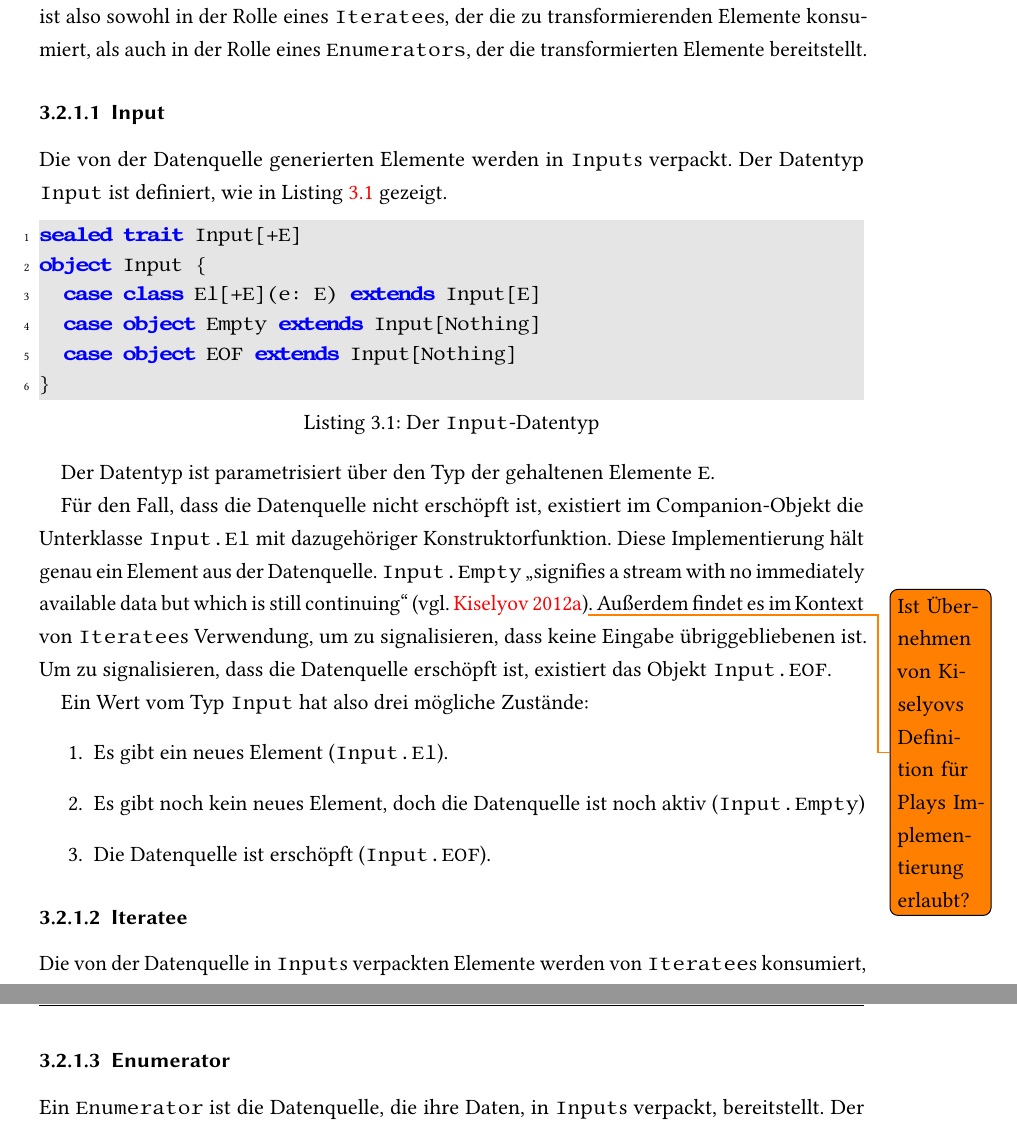
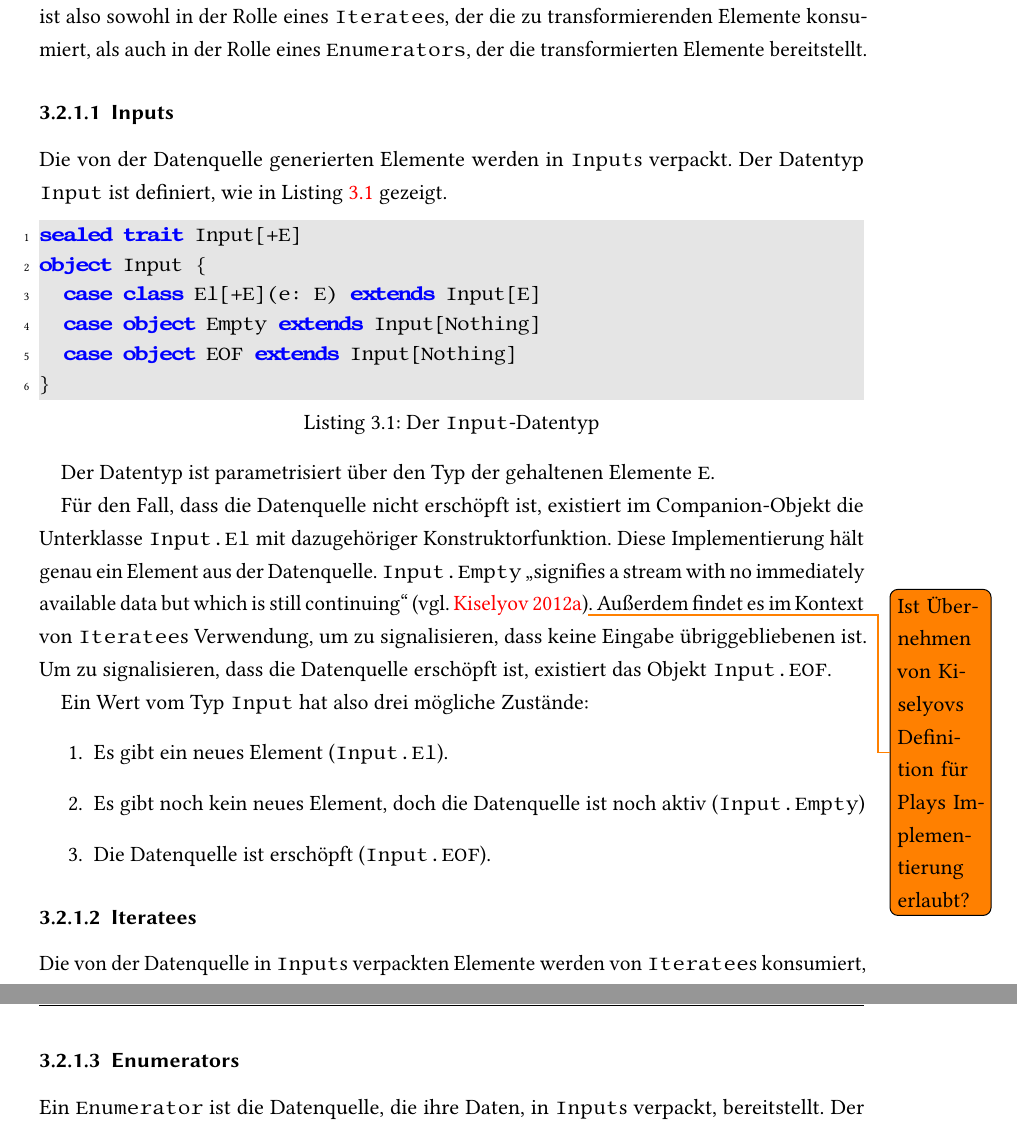
Before and after one commit to tilltheis/bachelor-thesis, a LaTeX thesis (thesis/thesis.tex): two parts of pages 11 and 13 of 24, joined at a grey line, cut so that both start at the same text. Compiled offline with pdfLaTeX; an older LaTeX class or package is replaced by its successor.

Commit message:
design ueberschriften und labels angepasst

```diff
--- a/thesis/thesis.tex
+++ b/thesis/thesis.tex
@@ -313,8 +313,8 @@ Und \lstinline|Enumeratee| transformiert einen \lstinline|Enumerator|.
 \lstinline|Enumeratee| ist also sowohl in der Rolle eines \lstinline|Iteratee|s, der die zu transformierenden Elemente konsumiert, als auch in der Rolle eines \lstinline|Enumerators|, der die transformierten Elemente bereitstellt.
 
 
-\subsubsection{Input} % (fold)
-\label{ssub:input}
+\subsubsection{Inputs} % (fold)
+\label{ssub:design_inputs}
 
 Die von der Datenquelle generierten Elemente werden in \lstinline|Input|s verpackt.
 Der Datentyp \lstinline|Input| ist definiert, wie in Listing~\ref{lst:der_input_datentyp} gezeigt.
@@ -343,11 +343,11 @@ Ein Wert vom Typ \lstinline|Input| hat also drei mögliche Zustände:
   \item Die Datenquelle ist erschöpft (\lstinline|Input.EOF|).
 \end{enumerate}
 
-% subsubsection input (end)
+% subsubsection design_inputs (end)
 
 
-\subsubsection{Iteratee} % (fold)
-\label{ssub:design_iteratee}
+\subsubsection{Iteratees} % (fold)
+\label{ssub:design_iteratees}
 
 Die von der Datenquelle in \lstinline|Input|s verpackten Elemente werden von \lstinline|Iteratee|s konsumiert, um daraus ein Ergebnis aufzubauen.
 \lstinline|Iteratee|s bilden einen Container um ihren Zustand \lstinline|Step|, der den Verarbeitungszustand widerspiegelt.
@@ -397,11 +397,11 @@ Ein \lstinline|Iteratee| hat also einen Verarbeitungszustand vom Typ \lstinline|
 % Dadurch ist es möglich, einen beliebigen Wert in die Monade zu heben (unit).
 % Außerdem kann dadurch ein erfolgreich berechneter Wert innerhalb der Monade transformiert werden (bind).
 
-% subsubsection design_iteratee (end)
+% subsubsection design_iteratees (end)
 
 
-\subsubsection{Enumerator} % (fold)
-\label{ssub:design_enumerator}
+\subsubsection{Enumerators} % (fold)
+\label{ssub:design_enumerators}
 
 Ein \lstinline|Enumerator| ist die Datenquelle, die ihre Daten, in \lstinline|Input|s verpackt, bereitstellt.
 Der Datentyp \lstinline|Enumerator| ist definiert, wie in Listing~\ref{lst:der_enumerator_datentyp} vereinfacht dargestellt.
```
Also changed, not shown: thesis/thesis.tex (6 more changed lines).
